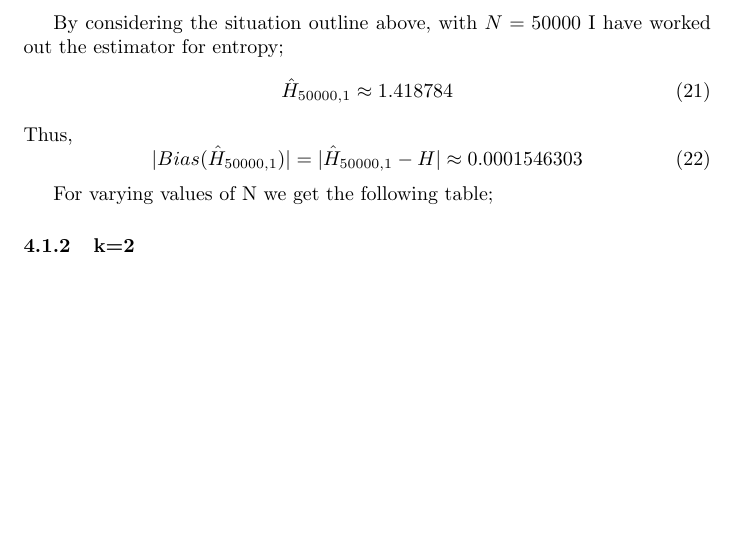
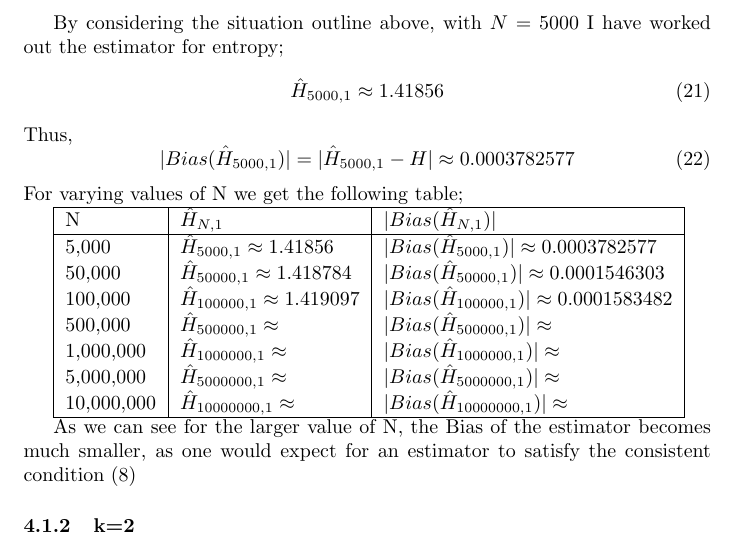
Before and after one commit to KarinaMarks/Entropy-Estimators, a LaTeX document (Project - Statistical Inference for Entropy.tex): part of page 5 of 5, cut so that both start at the same text, the shorter picture padded with empty space. Compiled offline with pdfLaTeX.

Commit message:
Adding in some values to table for normal distribution, k=1

```diff
--- a/Project - Statistical Inference for Entropy.tex
+++ b/Project - Statistical Inference for Entropy.tex
@@ -156,19 +156,31 @@ H = log(\sqrt{(2\pi e)}) \approx 1.418939
 
 I consider 1000 samples of size $N$ from this distribution, find the estimator in each case and take the average of these estimators to find our entropy estimator. We will then consider the relationship show in (\ref{logbias}) for each sample and again work out the average for the values of a and c.
 
-By considering the situation outline above, with $N=50000$ I have worked out the estimator for entropy;
+By considering the situation outline above, with $N=5000$ I have worked out the estimator for entropy;
 \begin{equation}
-\hat{H}_{50000, 1} \approx 1.418784
+\hat{H}_{5000, 1} \approx 1.41856
 \end{equation}
 Thus,
 \begin{equation}
-|Bias(\hat{H}_{50000, 1})| = |\hat{H}_{50000, 1} - H| \approx 0.0001546303
+|Bias(\hat{H}_{5000, 1})| = |\hat{H}_{5000, 1} - H| \approx 0.0003782577
 \end{equation}
-
 For varying values of N we get the following table;
 
+\begin{tabular}{|l|l|l|}
+\hline
+N & $\hat{H}_{N, 1}$ & $|Bias(\hat{H}_{N, 1})|$ \\
+\hline
+5,000 & $\hat{H}_{5000, 1} \approx 1.41856$ &  $|Bias(\hat{H}_{5000, 1})| \approx 0.0003782577 $  \\
+50,000 & $\hat{H}_{50000, 1} \approx 1.418784 $ &  $|Bias(\hat{H}_{50000, 1})| \approx 0.0001546303  $  \\
+100,000 & $\hat{H}_{100000, 1} \approx 1.419097 $ &  $|Bias(\hat{H}_{100000, 1})| \approx 0.0001583482  $  \\
+500,000 & $\hat{H}_{500000, 1} \approx  $ &  $|Bias(\hat{H}_{500000, 1})| \approx   $  \\
+1,000,000 & $\hat{H}_{1000000, 1} \approx  $ &  $|Bias(\hat{H}_{1000000, 1})| \approx   $  \\
+5,000,000 & $\hat{H}_{5000000, 1} \approx  $ &  $|Bias(\hat{H}_{5000000, 1})| \approx   $  \\
+10,000,000 & $\hat{H}_{10000000, 1} \approx  $ &  $|Bias(\hat{H}_{10000000, 1})| \approx   $  \\
+\hline
+\end{tabular}
 
-
+As we can see for the larger value of N, the Bias of the estimator becomes much smaller, as one would expect for an estimator to satisfy the consistent condition (\ref{efficiency})
 
 
 \subsubsection{k=2}
```
Also changed, not shown: Project - Statistical Inference for Entropy.pdf, 1 other file.
